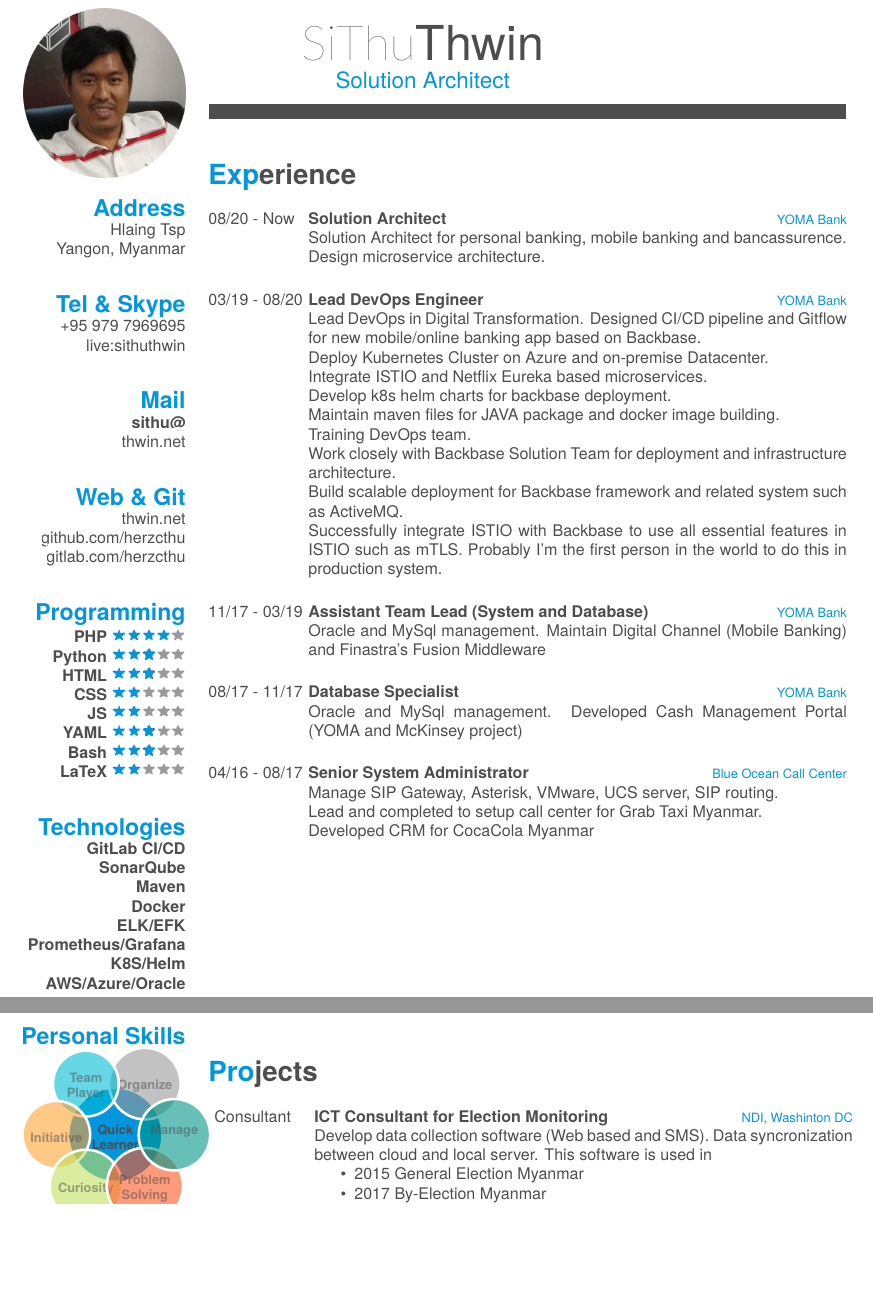
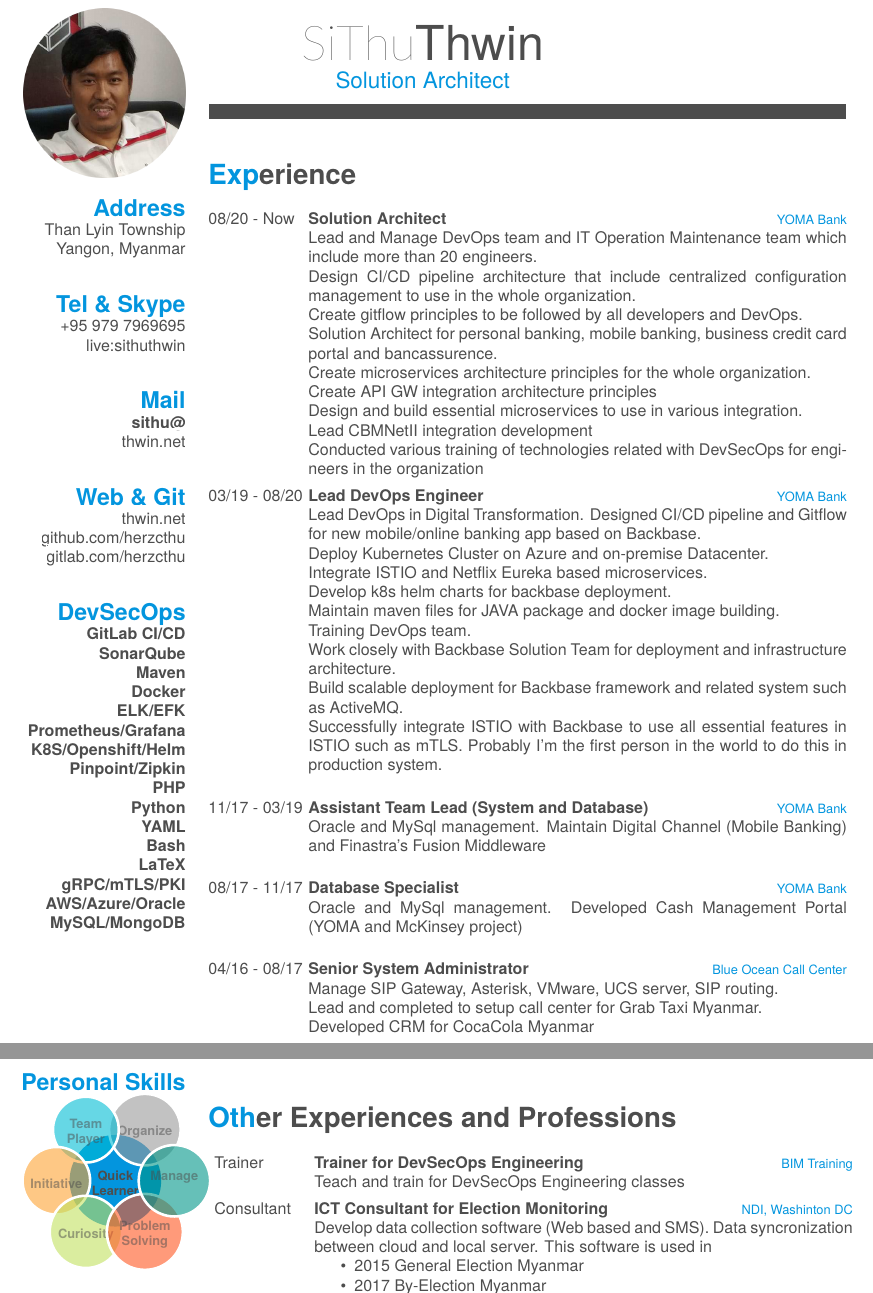
Before and after one commit to herzcthu/my-resume, a LaTeX CV (latexcv/cv.tex): two parts of pages 1 and 2 of 2, joined at a grey line, cut so that both start at the same text, the shorter picture padded with empty space. Compiled offline with XeLaTeX; a missing font is replaced by an installed copy or a similar font.

Commit message:
update cv

```diff
--- a/latexcv/cv.tex
+++ b/latexcv/cv.tex
@@ -63,7 +63,7 @@
 \begin{aside}
   \includegraphics[scale=1]{img/myself-circle.png}
   \section{Address}
-    Hlaing Tsp
+    Than Lyin Township
     Yangon, Myanmar
     ~
   \section{Tel \& Skype}
@@ -79,25 +79,23 @@
     \href{https://gitlab.com/herzcthu}{gitlab.com/herzcthu}
     ~
   % use  \hspace{} or \vspace{} to change bubble size, if needed
-  \section{Programming}
-    \textbf{PHP}\includegraphics[scale=0.40]{img/4stars.png}
-    \textbf{Python}\includegraphics[scale=0.40]{img/3stars.png}
-    \textbf{HTML}\includegraphics[scale=0.40]{img/3stars.png}
-    \textbf{CSS}\includegraphics[scale=0.40]{img/2stars.png}
-    \textbf{JS}\includegraphics[scale=0.40]{img/2stars.png}
-    \textbf{YAML}\includegraphics[scale=0.40]{img/3stars.png}
-    \textbf{Bash}\includegraphics[scale=0.40]{img/3stars.png}
-    \textbf{LaTeX}\includegraphics[scale=0.40]{img/2stars.png}
-    ~
-  \section{Technologies}
+  \section{DevSecOps}
   	\textbf{GitLab CI/CD}
   	\textbf{SonarQube}
   	\textbf{Maven}
   	\textbf{Docker}
   	\textbf{ELK/EFK}
   	\textbf{Prometheus/Grafana}
-    \textbf{K8S/Helm}
+  	\textbf{K8S/Openshift/Helm}
+  	\textbf{Pinpoint/Zipkin}
+    \textbf{PHP}
+    \textbf{Python}
+    \textbf{YAML}
+    \textbf{Bash}
+    \textbf{LaTeX}
+    \textbf{gRPC/mTLS/PKI}
     \textbf{AWS/Azure/Oracle}
+    \textbf{MySQL/MongoDB}
     ~
 \end{aside}
 ~
@@ -107,7 +105,7 @@
 	{08/20 - Now}
 	{Solution Architect}
 	{YOMA Bank}
-	{Solution Architect for personal banking, mobile banking and bancassurence.\\Design microservice architecture.\\}
+	{Lead and Manage DevOps team and IT Operation Maintenance team which include more than 20 engineers.\\Design CI/CD pipeline architecture that include centralized configuration management to use in the whole organization.\\Create gitflow principles to be followed by all developers and DevOps.\\Solution Architect for personal banking, mobile banking, business credit card portal and bancassurence.\\Create microservices architecture principles for the whole organization.\\Create API GW integration architecture principles\\Design and build essential microservices to use in various integration.\\Lead CBMNetII integration development\\Conducted various training of technologies related with DevSecOps for engineers in the organization}
   \entry
     {03/19 - 08/20}
     {Lead DevOps Engineer}
@@ -133,9 +131,14 @@
 \end{entrylist}
 \newpage
 ~
-\section{Projects}
+\section{Other Experiences and Professions}
 ~
 \begin{entrylist}
+	\entry
+	{Trainer}
+	{Trainer for DevSecOps Engineering}
+	{BIM Training}
+	{Teach and train for DevSecOps Engineering classes}
 	\entry
 	{Consultant}
 	{ICT Consultant for Election Monitoring}
```
Lines whose indentation alone changed are shown as unchanged.
